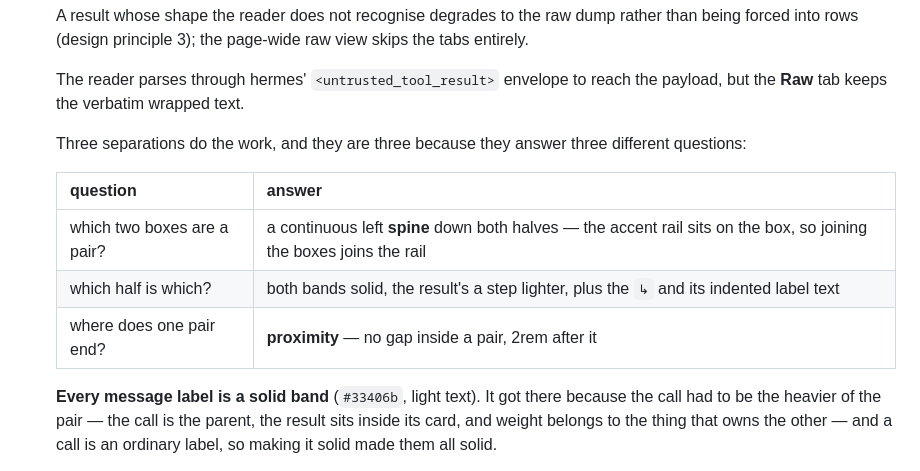
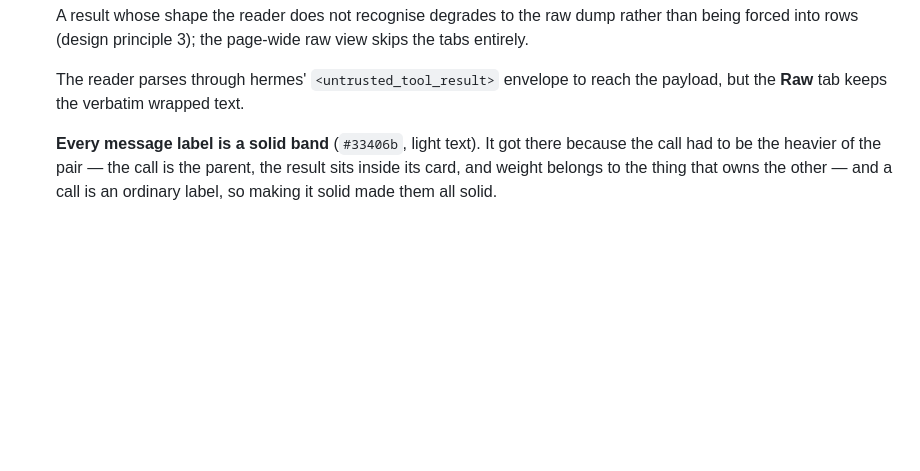
Before and after one commit to justincc/hobserver, a Markdown page: docs/design/span-rendering.md, the part around the change. GitHub-like rendering; blank space fills up the shorter version.

Commit message:
remove slop in span-rendering.md
not sure what opus 5 was even talking about here and I don't feel like asking!

```diff
--- a/docs/design/span-rendering.md
+++ b/docs/design/span-rendering.md
@@ -350,15 +350,6 @@ what it means is left to the tooltip that was always carrying it.
 
   The reader parses through hermes'
   `<untrusted_tool_result>` envelope to reach the payload, but the **Raw** tab keeps the verbatim wrapped text.
-
-  Three separations do the work, and they are three because they answer
-  three different questions:
-
-  | question | answer |
-  |---|---|
-  | which two boxes are a pair? | a continuous left **spine** down both halves — the accent rail sits on the box, so joining the boxes joins the rail |
-  | which half is which? | both bands solid, the result's a step lighter, plus the `↳` and its indented label text |
-  | where does one pair end? | **proximity** — no gap inside a pair, 2rem after it |
 
   **Every message label is a solid band** (`#33406b`, light text). It got
   there because the call had to be the heavier of the pair — the call is the
```
